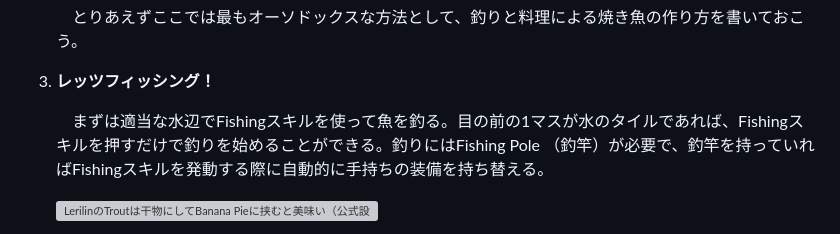
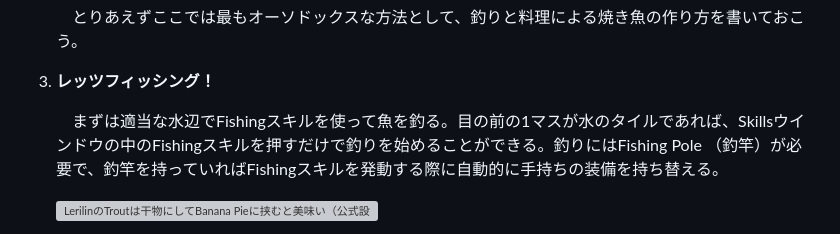
Before and after one commit to helfard/oberin, a Markdown page: md/fishandcook.md, the part around the change. Rendered like a GitHub page; grey boxes are pictures that could not be loaded.

```diff
--- a/md/fishandcook.md
+++ b/md/fishandcook.md
@@ -41,7 +41,7 @@
 
 3. **レッツフィッシング！**
 
-    　まずは適当な水辺でFishingスキルを使って魚を釣る。目の前の1マスが水のタイルであれば、Fishingスキルを押すだけで釣りを始めることができる。釣りにはFishing Pole （釣竿）が必要で、釣竿を持っていればFishingスキルを発動する際に自動的に手持ちの装備を持ち替える。
+    　まずは適当な水辺でFishingスキルを使って魚を釣る。目の前の1マスが水のタイルであれば、Skillsウインドウの中のFishingスキルを押すだけで釣りを始めることができる。釣りにはFishing Pole （釣竿）が必要で、釣竿を持っていればFishingスキルを発動する際に自動的に手持ちの装備を持ち替える。
 
     ![LerilinのTroutは干物にしてBanana Pieに挟むと美味い（公式設定）](img/fishing.png)
 
```
